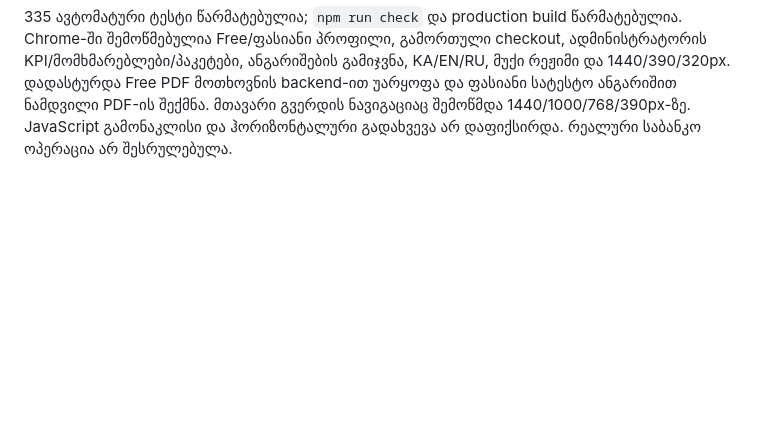
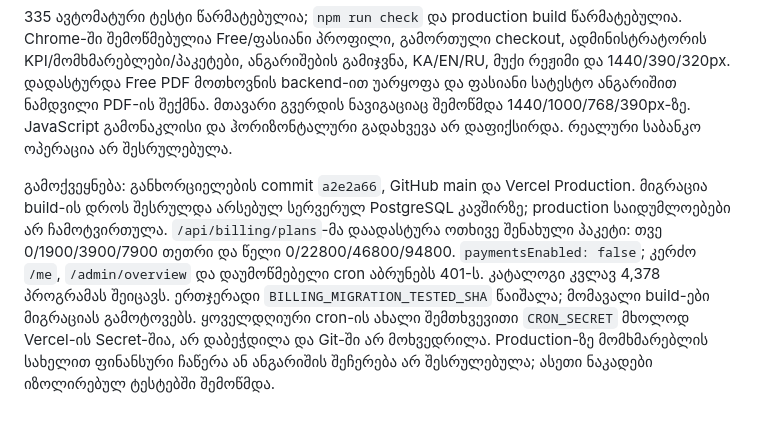
Before and after one commit to Giorgikatamadze3/GlobalEduAI, a Markdown page: docs/BILLING-IMPLEMENTATION.md, the part around the change. Drawn GitHub-style; blank space fills up the shorter version.

Commit message:
Record verified production billing rollout and migration cleanup

```diff
--- a/docs/BILLING-IMPLEMENTATION.md
+++ b/docs/BILLING-IMPLEMENTATION.md
@@ -83,3 +83,5 @@ AI/კონსულტაციის ლიმიტები საწყი
 სატესტო Neon ბრანჩზე საბოლოო სქემა წარმატებით შემოწმდა: `2026-11-03T14:10:21.297Z`, hash `1316c10543392b66efc5d09404ef22ab5245f8b4c76d0501db0a84d616652bee`. ყველა ცვლილება გაუქმდა. SQLite/PostgreSQL, კალენდარული პერიოდები, პარალელური AI კვოტა, webhook-ის ხელმოწერა, თანხის/ვალუტის/მფლობელობის შემოწმება, განმეორება, refund-ის წინმსწრები callback, ხელით/ავტომატური განახლება და გაუქმების რბოლა ავტომატურ ტესტებშია.
 
 335 ავტომატური ტესტი წარმატებულია; `npm run check` და production build წარმატებულია. Chrome-ში შემოწმებულია Free/ფასიანი პროფილი, გამორთული checkout, ადმინისტრატორის KPI/მომხმარებლები/პაკეტები, ანგარიშების გამიჯვნა, KA/EN/RU, მუქი რეჟიმი და 1440/390/320px. დადასტურდა Free PDF მოთხოვნის backend-ით უარყოფა და ფასიანი სატესტო ანგარიშით ნამდვილი PDF-ის შექმნა. მთავარი გვერდის ნავიგაციაც შემოწმდა 1440/1000/768/390px-ზე. JavaScript გამონაკლისი და ჰორიზონტალური გადახვევა არ დაფიქსირდა. რეალური საბანკო ოპერაცია არ შესრულებულა.
+
+გამოქვეყნება: განხორციელების commit `a2e2a66`, GitHub main და Vercel Production. მიგრაცია build-ის დროს შესრულდა არსებულ სერვერულ PostgreSQL კავშირზე; production საიდუმლოებები არ ჩამოტვირთულა. `/api/billing/plans`-მა დაადასტურა ოთხივე შენახული პაკეტი: თვე 0/1900/3900/7900 თეთრი და წელი 0/22800/46800/94800. `paymentsEnabled: false`; კერძო `/me`, `/admin/overview` და დაუმოწმებელი cron აბრუნებს 401-ს. კატალოგი კვლავ 4,378 პროგრამას შეიცავს. ერთჯერადი `BILLING_MIGRATION_TESTED_SHA` წაიშალა; მომავალი build-ები მიგრაციას გამოტოვებს. ყოველდღიური cron-ის ახალი შემთხვევითი `CRON_SECRET` მხოლოდ Vercel-ის Secret-შია, არ დაბეჭდილა და Git-ში არ მოხვედრილა. Production-ზე მომხმარებლის სახელით ფინანსური ჩაწერა ან ანგარიშის შეჩერება არ შესრულებულა; ასეთი ნაკადები იზოლირებულ ტესტებში შემოწმდა.
```
